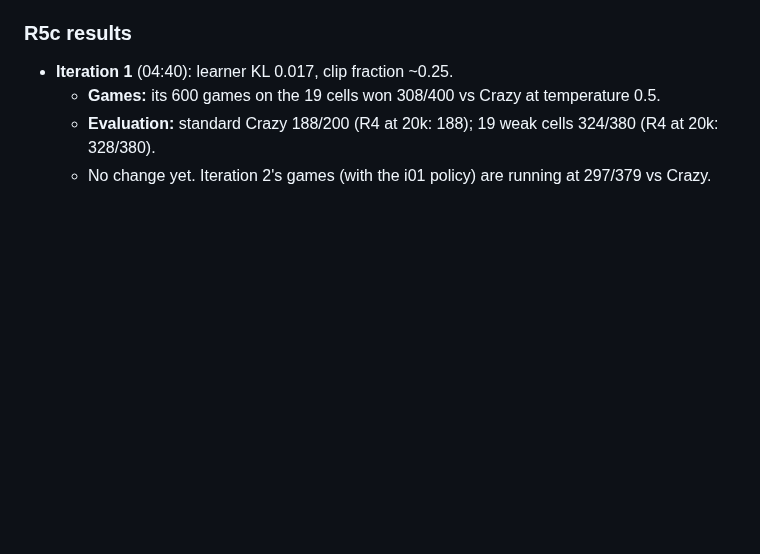
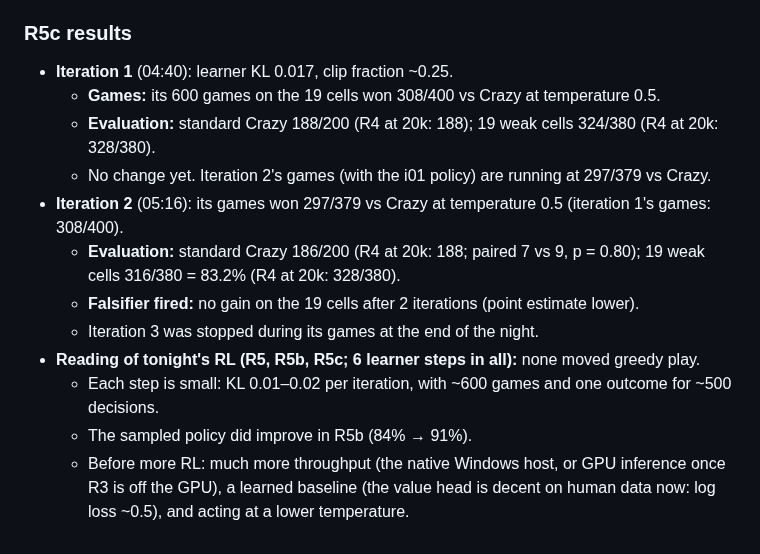
Before and after one commit to bengreff/polytopia, a Markdown page: docs/design/research-log.md, the part around the change. Rendered like a GitHub page; blank space fills up the shorter version.

Commit message:
R5c iteration 2: no gain on the weak cells (316/380 vs 328); falsifier fired
Co-Authored-By: Claude Opus 5.5 <noreply@anthropic.com>

```diff
--- a/docs/design/research-log.md
+++ b/docs/design/research-log.md
@@ -441,3 +441,16 @@ Every cell is 100 seeds × 2 sides (200 games), seeds 10,000,000+, with the 95%
   - **Evaluation:** standard Crazy 188/200 (R4 at 20k: 188); 19 weak cells 324/380 (R4 at 20k:
     328/380).
   - No change yet. Iteration 2's games (with the i01 policy) are running at 297/379 vs Crazy.
+- **Iteration 2** (05:16): its games won 297/379 vs Crazy at temperature 0.5 (iteration 1's
+  games: 308/400).
+  - **Evaluation:** standard Crazy 186/200 (R4 at 20k: 188; paired 7 vs 9, p = 0.80); 19 weak cells
+    316/380 = 83.2% (R4 at 20k: 328/380).
+  - **Falsifier fired:** no gain on the 19 cells after 2 iterations (point estimate lower).
+  - Iteration 3 was stopped during its games at the end of the night.
+- **Reading of tonight's RL (R5, R5b, R5c; 6 learner steps in all):** none moved greedy play.
+  - Each step is small: KL 0.01–0.02 per iteration, with ~600 games and one outcome for ~500
+    decisions.
+  - The sampled policy did improve in R5b (84% → 91%).
+  - Before more RL: much more throughput (the native Windows host, or GPU inference once R3 is
+    off the GPU), a learned baseline (the value head is decent on human data now: log loss ~0.5),
+    and acting at a lower temperature.
```
